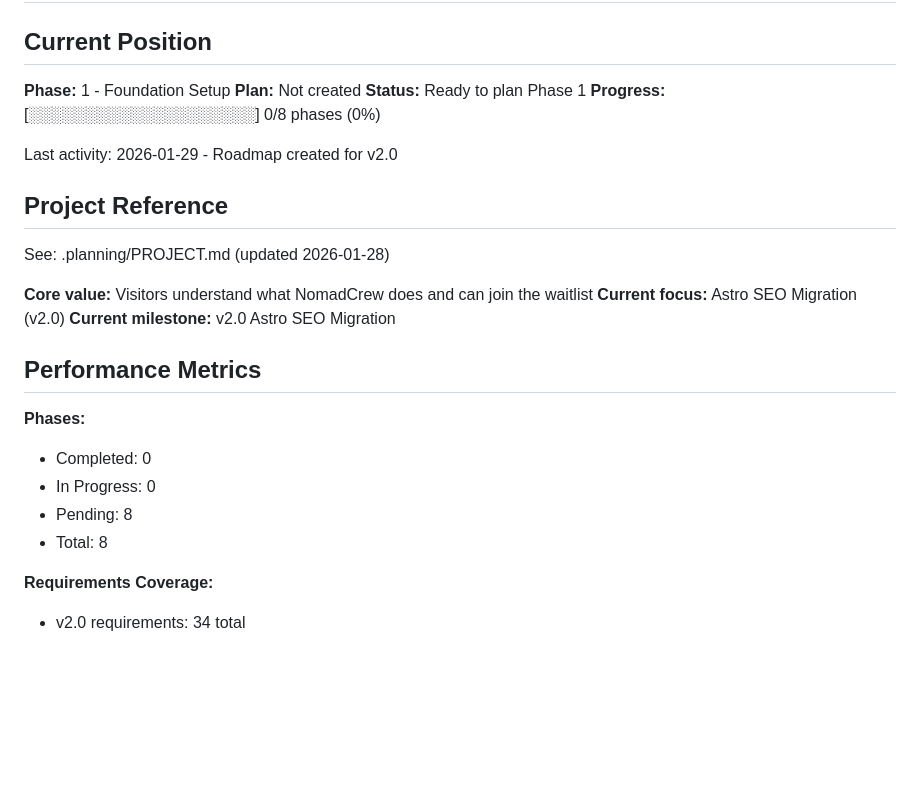
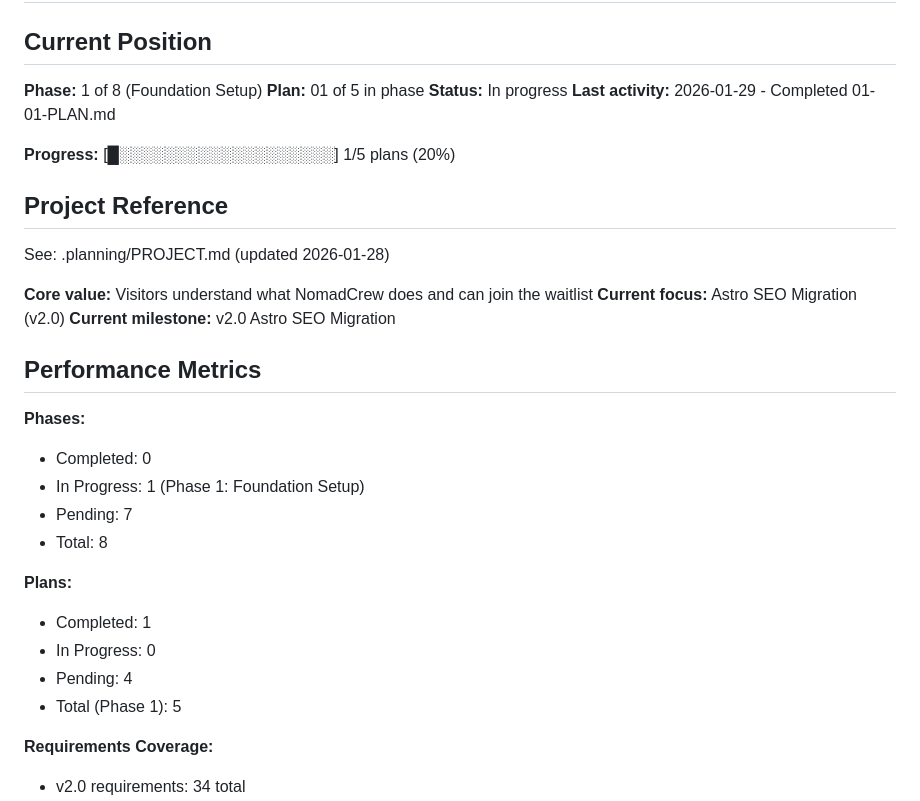
Before and after one commit to NomadCrew/nomadcrew-landing, a Markdown page: .planning/STATE.md, the part around one of its changes. Drawn GitHub-style; blank space fills up the shorter version.

```diff
--- a/.planning/STATE.md
+++ b/.planning/STATE.md
@@ -2,12 +2,12 @@
 
 ## Current Position
 
-**Phase:** 1 - Foundation Setup
-**Plan:** Not created
-**Status:** Ready to plan Phase 1
-**Progress:** [░░░░░░░░░░░░░░░░░░░░] 0/8 phases (0%)
+**Phase:** 1 of 8 (Foundation Setup)
+**Plan:** 01 of 5 in phase
+**Status:** In progress
+**Last activity:** 2026-01-29 - Completed 01-01-PLAN.md
 
-Last activity: 2026-01-29 - Roadmap created for v2.0
+**Progress:** [█░░░░░░░░░░░░░░░░░░░] 1/5 plans (20%)
 
 ## Project Reference
 
@@ -21,9 +21,15 @@ See: .planning/PROJECT.md (updated 2026-01-28)
 
 **Phases:**
 - Completed: 0
+- In Progress: 1 (Phase 1: Foundation Setup)
+- Pending: 7
+- Total: 8
+
+**Plans:**
+- Completed: 1
 - In Progress: 0
-- Pending: 8
-- Total: 8
+- Pending: 4
+- Total (Phase 1): 5
 
 **Requirements Coverage:**
 - v2.0 requirements: 34 total
```
Also changed, not shown: other parts of .planning/STATE.md (+25 -16 lines), 1 other file.
